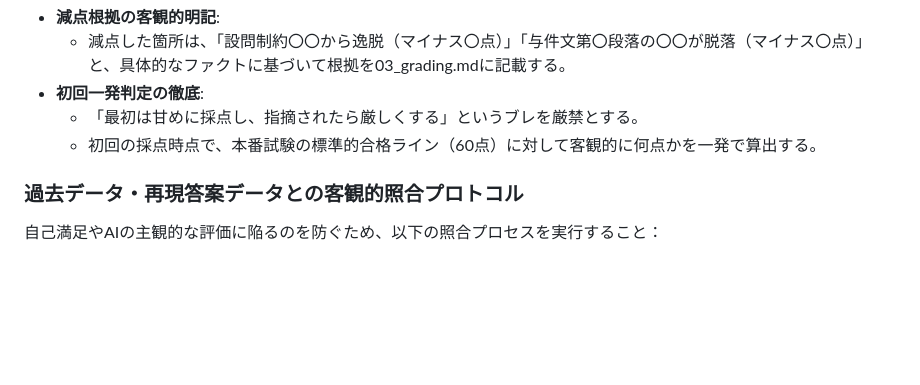
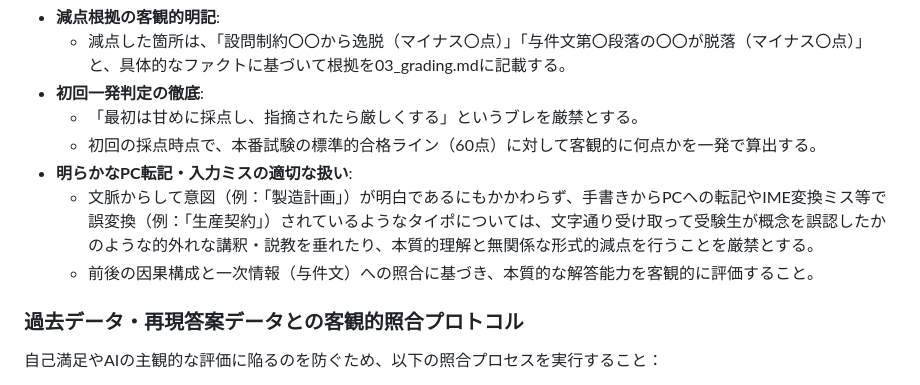
Before and after one commit to KozyK/sme_study_2026, a Markdown page: rules/grading_standards.md, the part around the change. GitHub-like rendering; blank space fills up the shorter version.

```diff
--- a/rules/grading_standards.md
+++ b/rules/grading_standards.md
@@ -47,6 +47,9 @@ AI特有の「受講生への忖度」「甘口バイアス（大意が合って
 - **初回一発判定の徹底**:
   - 「最初は甘めに採点し、指摘されたら厳しくする」というブレを厳禁とする。
   - 初回の採点時点で、本番試験の標準的合格ライン（60点）に対して客観的に何点かを一発で算出する。
+- **明らかなPC転記・入力ミスの適切な扱い**:
+  - 文脈からして意図（例：「製造計画」）が明白であるにもかかわらず、手書きからPCへの転記やIME変換ミス等で誤変換（例：「生産契約」）されているようなタイポについては、文字通り受け取って受験生が概念を誤認したかのような的外れな講釈・説教を垂れたり、本質的理解と無関係な形式的減点を行うことを厳禁とする。
+  - 前後の因果構成と一次情報（与件文）への照合に基づき、本質的な解答能力を客観的に評価すること。
 
 ### 過去データ・再現答案データとの客観的照合プロトコル
 自己満足やAIの主観的な評価に陥るのを防ぐため、以下の照合プロセスを実行すること：
```
Also changed, not shown: GEMINI.md (+5 -1 lines).
